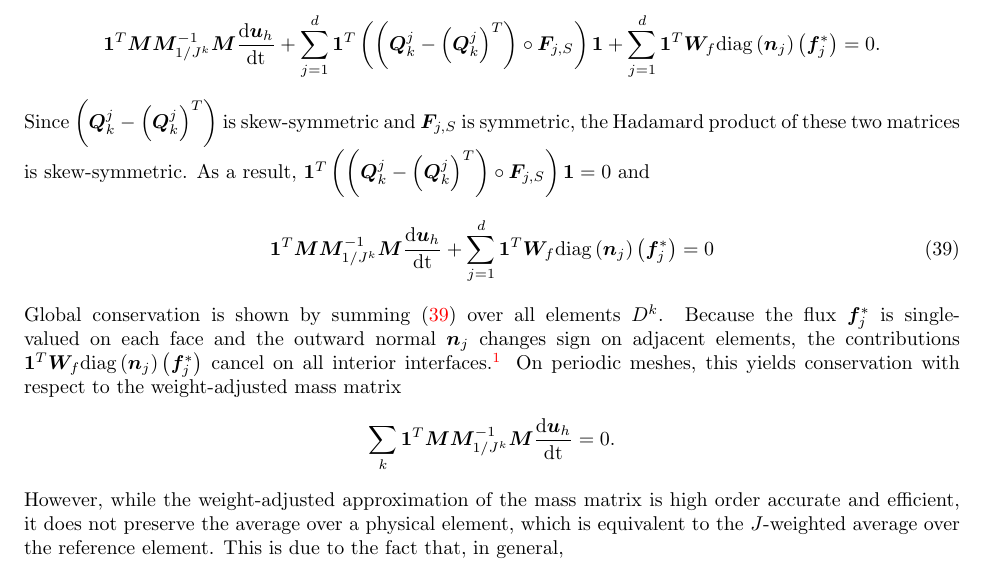
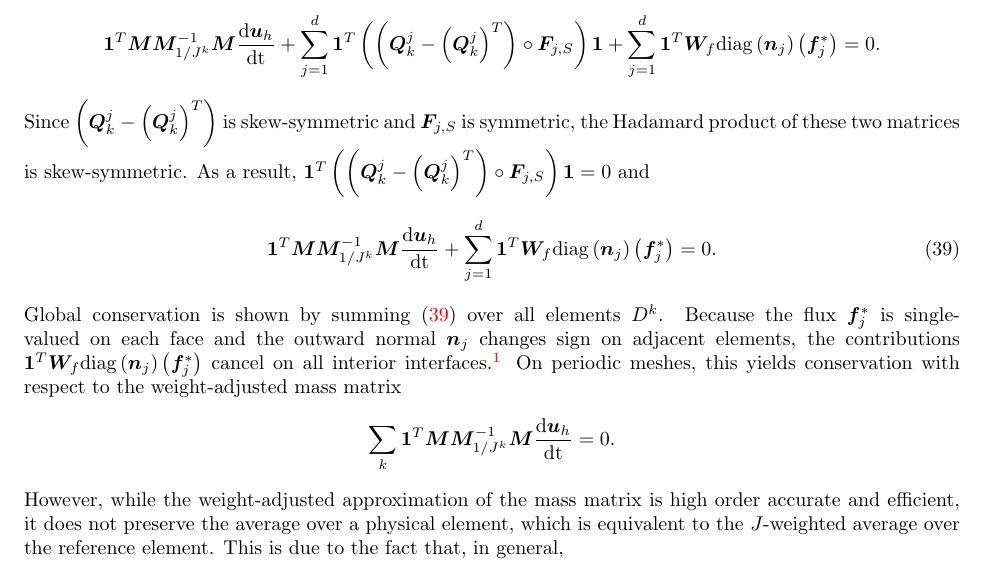
Before and after one commit to ntan15/scratch_wadge, a LaTeX paper (docs/main.tex): part of page 15 of 32, cut so that both start at the same text. Compiled offline with pdfLaTeX.

Commit message:
Missing period

```diff
--- a/docs/main.tex
+++ b/docs/main.tex
@@ -929,7 +929,7 @@ Local conservation can be shown by applying the SBP property (\ref{eq:sbpk}) and
 \]
 Since $\LRp{\bm{Q}^j_k-\LRp{\bm{Q}^j_k}^T} $ is skew-symmetric and $\bm{F}_{j,S}$ is symmetric, the Hadamard product of these two matrices is skew-symmetric.  As a result, $\bm{1}^T \LRp{\LRp{\bm{Q}^j_k-\LRp{\bm{Q}^j_k}^T} \circ \bm{F}_{j,S}}\bm{1} = 0$ and
 \begin{equation}
-\bm{1}^T\bm{M}\bm{M}_{1/J^k}^{-1}\bm{M}\td{\bm{u}_h}{t} + \sum_{j=1}^d \bm{1}^T\bm{W}_f \diag{\bm{n}_j}\LRp{\bm{f}_j^*} = 0
+\bm{1}^T\bm{M}\bm{M}_{1/J^k}^{-1}\bm{M}\td{\bm{u}_h}{t} + \sum_{j=1}^d \bm{1}^T\bm{W}_f \diag{\bm{n}_j}\LRp{\bm{f}_j^*} = 0.
 \label{eq:localcons}
 \end{equation}
 Global conservation is shown by summing (\ref{eq:localcons}) over all elements $D^k$.  Because the flux $\bm{f}_j^*$ is single-valued on each face and the outward normal $\bm{n}_j$ changes sign on adjacent elements, the contributions $\bm{1}^T\bm{W}_f \diag{\bm{n}_j}\LRp{\bm{f}_j^*}$ cancel on all interior interfaces.\footnote{Conservation still holds when incorporating entropy dissipation through penalty terms involving jumps.  This is because the definition of the jump changes sign on adjacent elements, such that jump contributions cancel when summing over all elements.} On periodic meshes, this yields conservation with respect to the weight-adjusted mass matrix
```
